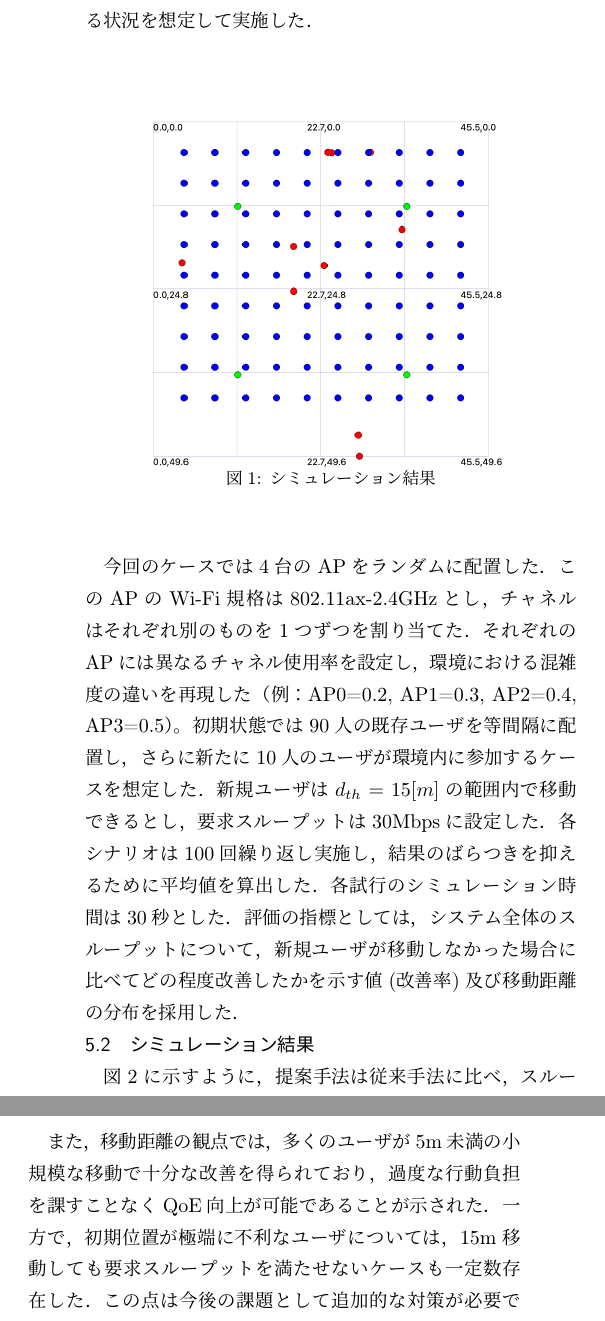
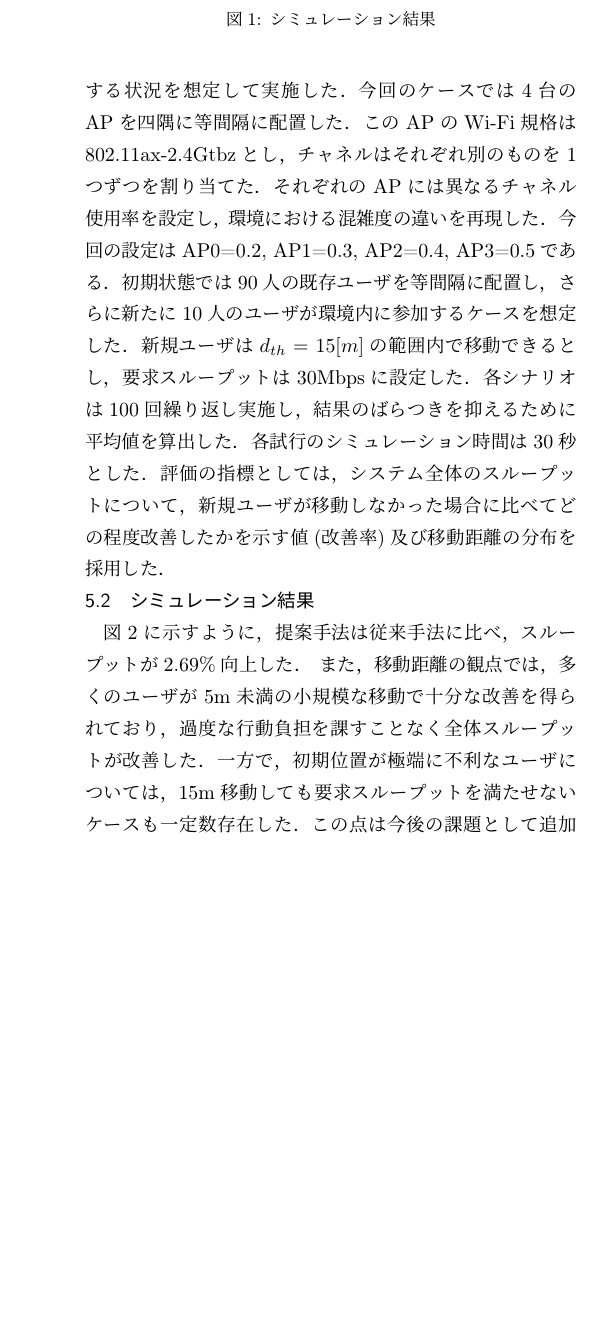
Before and after one commit to M-K-1218/kamikawa_2025_Midterm_Presentation, a LaTeX document (handout.tex): two parts of the columns of page 2 of 2 before the commit and part of one column of page 2 of 2 after it, the two joined at a grey line, cut so that both start at the same text, the shorter picture padded with empty space. Compiled offline with pLaTeX and dvipdfmx.

Commit message:
先生の指摘をもとに修正

```diff
--- a/handout.tex
+++ b/handout.tex
@@ -105,16 +105,16 @@
 実験では，異なる環境条件やユーザ数を設定し，従来のランダム移動との比較を通じて，提案手法がシステム全体のスループット改善にどの程度寄与するかを評価した．
 \subsection{シミュレーション設定}
 シミュレーションは，図1のように，50m四方の仮想空間にAPを複数配置し，既存ユーザと新規ユーザが混在する状況を想定して実施した．
-\begin{figure}[H]
+\begin{figure}[tb]
   \centering
   \vspace{-4mm} % 図の上の余白を削る
-  \includegraphics[width=0.8\linewidth]{simulation.png}
+  \includegraphics[width=\linewidth]{simulation.png}
   \vspace{-2mm} % 図とキャプションの間を詰める
   \caption{シミュレーション結果}
-  \vspace{-9mm} % キャプション下の余白を削る
+  \vspace{-7mm} % キャプション下の余白を削る
 \end{figure}
-今回のケースでは4台のAPをランダムに配置した．このAPのWi-Fi規格は802.11ax-2.4GHzとし，チャネルはそれぞれ別のものを1つずつを割り当てた．
-それぞれのAPには異なるチャネル使用率を設定し，環境における混雑度の違いを再現した（例：AP0=0.2, AP1=0.3, AP2=0.4, AP3=0.5）。
+今回のケースでは4台のAPを四隅に等間隔に配置した．このAPのWi-Fi規格は802.11ax-2.4Gtbzとし，チャネルはそれぞれ別のものを1つずつを割り当てた．
+それぞれのAPには異なるチャネル使用率を設定し，環境における混雑度の違いを再現した．今回の設定はAP0=0.2, AP1=0.3, AP2=0.4, AP3=0.5である．
 初期状態では90人の既存ユーザを等間隔に配置し，さらに新たに10人のユーザが環境内に参加するケースを想定した．
 新規ユーザは$d_{th}=15[m]$の範囲内で移動できるとし，要求スループットは30Mbpsに設定した．
 各シナリオは100回繰り返し実施し，結果のばらつきを抑えるために平均値を算出した．
@@ -122,5 +122,5 @@
 評価の指標としては，システム全体のスループットについて，新規ユーザが移動しなかった場合に比べてどの程度改善したかを示す値(改善率)及び移動距離の分布を採用した．
 \subsection{シミュレーション結果}
 図2に示すように，提案手法は従来手法に比べ，スループットが2.69\%向上した．
-\begin{figure}[H]
+\begin{figure}[tb]
  \centering
@@ -130,3 +128,4 @@
  \caption{{改善率}}
   \vspace{-6mm} % キャプション下の余白を削る
 \end{figure}
+\begin{figure}[tb]
@@ -134,11 +132,10 @@
  \centering
-  \vspace{-5mm} % 図の上の余白を削る
- \includegraphics[width=0.8\linewidth]{hist.png}
+ \includegraphics[width=\linewidth]{hist.png}
   \vspace{-2mm} % 図とキャプションの間を詰める
  \caption{{移動距離の分布}}
   \vspace{-6mm} % キャプション下の余白を削る
 \end{figure}
-また，移動距離の観点では，多くのユーザが5m未満の小規模な移動で十分な改善を得られており，過度な行動負担を課すことなくQoE向上が可能であることが示された．
+また，移動距離の観点では，多くのユーザが5m未満の小規模な移動で十分な改善を得られており，過度な行動負担を課すことなく全体スループットが改善した．
 一方で，初期位置が極端に不利なユーザについては，15m移動しても要求スループットを満たせないケースも一定数存在した．この点は今後の課題として追加的な対策が必要である．
 % \begin{table}[tb]
 %  \centering
```
Also changed, not shown: handout.pdf, handout.tex (5 more changed lines), 4 other files.
